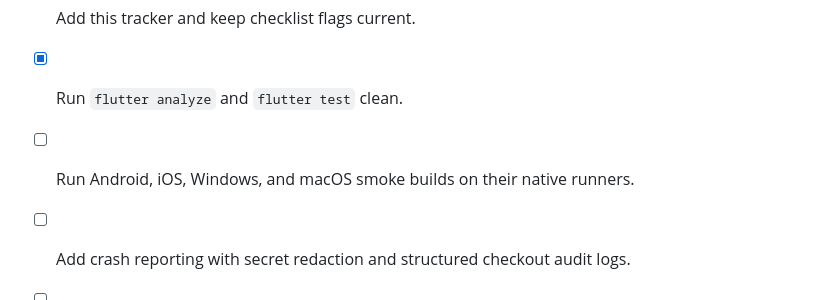
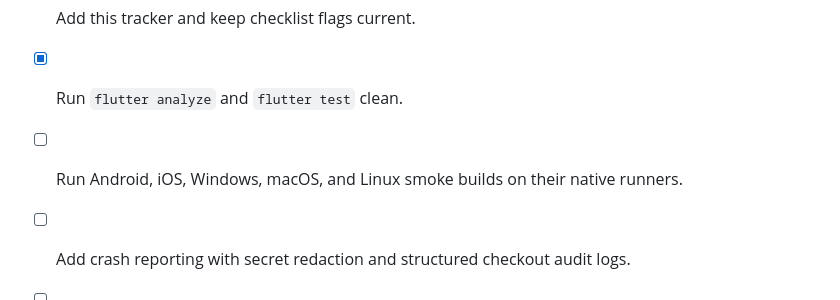
Before and after one commit to Ntaganira/iPOS, a Markdown page: TASK.md, the part around the change. Rendered like a GitHub page.

Commit message:
Track Linux in native smoke build checklist

```diff
--- a/TASK.md
+++ b/TASK.md
@@ -114,7 +114,7 @@ or CI-only work).
 - [x] Add corporate file-header signature blocks to all authored Dart modules and pubspec.
 - [x] Add this tracker and keep checklist flags current.
 - [x] Run `flutter analyze` and `flutter test` clean.
-- [ ] Run Android, iOS, Windows, and macOS smoke builds on their native runners.
+- [ ] Run Android, iOS, Windows, macOS, and Linux smoke builds on their native runners.
 - [ ] Add crash reporting with secret redaction and structured checkout audit logs.
 - [ ] Add rate/disk-full handling, database key loss UX, and disaster-recovery runbook.
 - [ ] Add accessibility pass (contrast audit, large text, screen reader labels).
```
